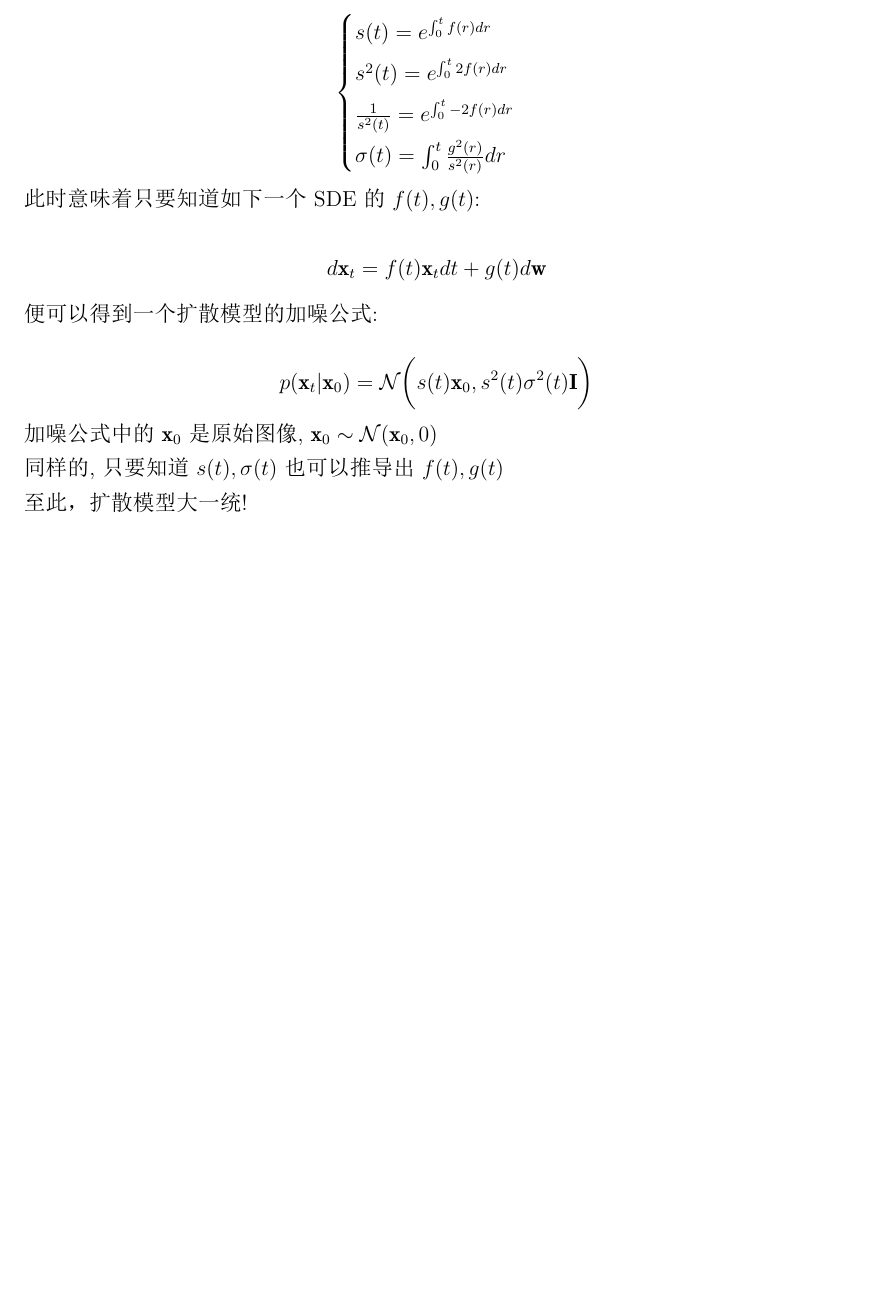
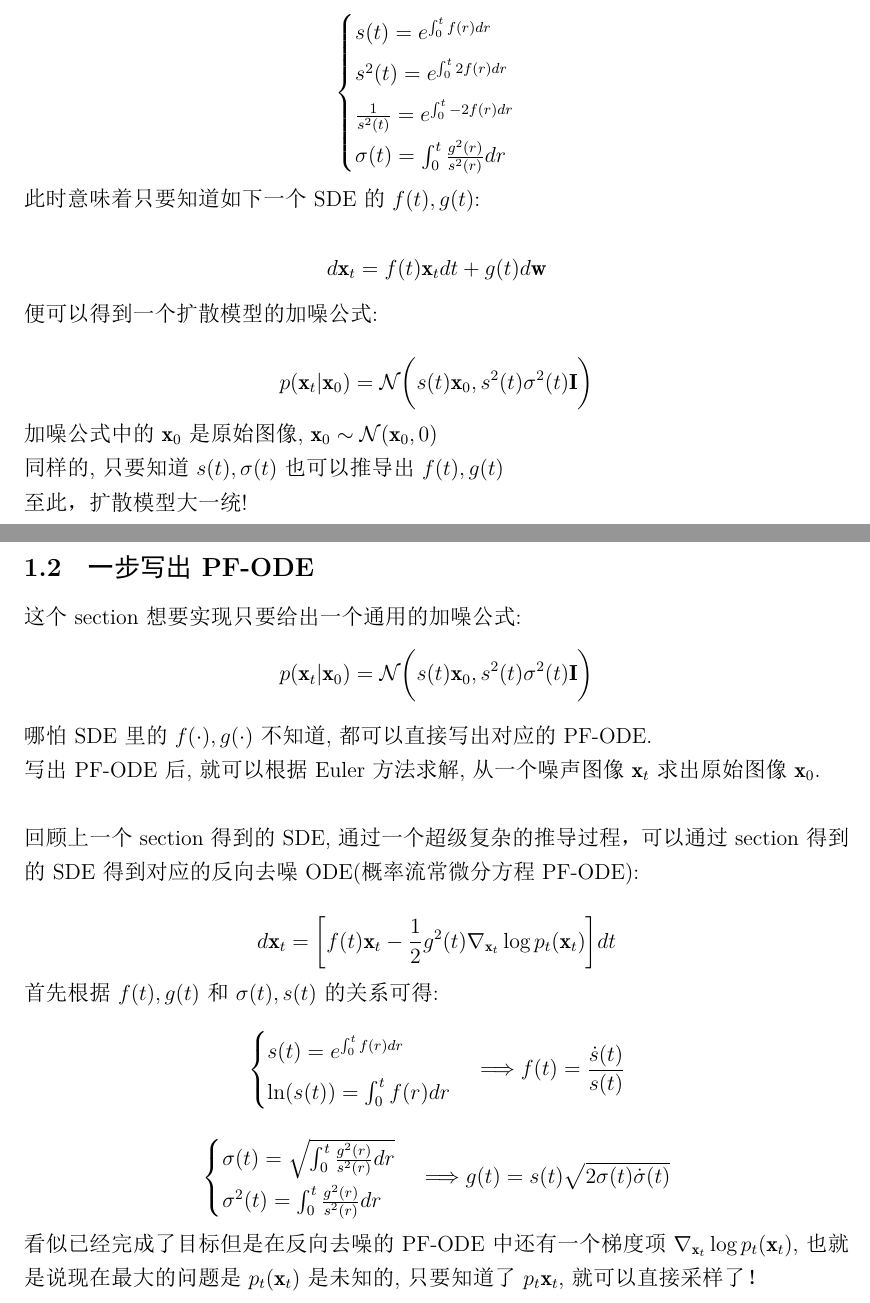
Before and after one commit to Godzilla0517/Consistency-Models, a LaTeX document (main.tex, which reads 一步写出PF-ODE.tex): part of page 3 of 3 before the commit and two parts of pages 3 and 4 of 4 after it, the two joined at a grey line, cut so that both start at the same text, the shorter picture padded with empty space. The pictures show the PDF file main.pdf that the author committed with the source.

Commit message:
得先看懂EDM才行!

```diff
--- /dev/null
+++ b/一步写出PF-ODE.tex
@@ -0,0 +1,24 @@
+\subsection{一步写出PF-ODE}
+
+这个section想要实现只要给出一个通用的加噪公式:
+$$
+p(\mathbf{x}_{t}|\mathbf{x}_{0})=
+\mathcal{N}\bigg(s(t)\mathbf{x}_{0}, s^{2}(t)\sigma^{2}(t)\mathbf{I}\bigg)
+$$
+
+哪怕SDE里的$f(\cdot ), g(\cdot)$不知道, 都可以直接写出对应的PF-ODE.
+
+写出PF-ODE后, 就可以根据Euler方法求解, 从一个噪声图像$\mathbf{x}_{t}$求出原始图像$\mathbf{x}_{0}$.
+
+\hspace*{\fill}
+
+回顾上一个section得到的SDE, 通过一个超级复杂的推导过程，可以通过section得到的SDE得到对应的反向去噪ODE(概率流常微分方程PF-ODE):
+
+$$
+d\mathbf{x}_{t}=\bigg[f(t)\mathbf{x}_{t}-\frac{1}{2}g^{2}(t)\nabla_{\mathbf{x}_{t}}\log p_{t}(\mathbf{x}_{t})\bigg]dt
+$$
+首先根据$f(t), g(t)$和$\sigma(t), s(t)$的关系可得:
+$$
+\begin{cases}
+s(t)=e^{\int_{0}^{t}f(r)dr}\\
+\ln(s(t))=\int_{0}^{t}f(r)dr
@@ -0,0 +33,6 @@
+\end{cases}\Longrightarrow
+g(t)=s(t)\sqrt{2\sigma(t)\dot{\sigma}(t)}
+$$
+
+看似已经完成了目标但是在反向去噪的PF-ODE中还有一个梯度项$\nabla_{\mathbf{x}_{t}}\log p_{t}(\mathbf{x}_{t})$,
+也就是说现在最大的问题是$p_{t}(\mathbf{x}_{t})$是未知的, 只要知道了$p_{t}\mathbf{x}_{t}$,就可以直接采样了！
```
Also changed, not shown: main.tex (+4 -0 lines), main.pdf, 一步写出PF-ODE.tex (8 more changed lines), 5 other files.
